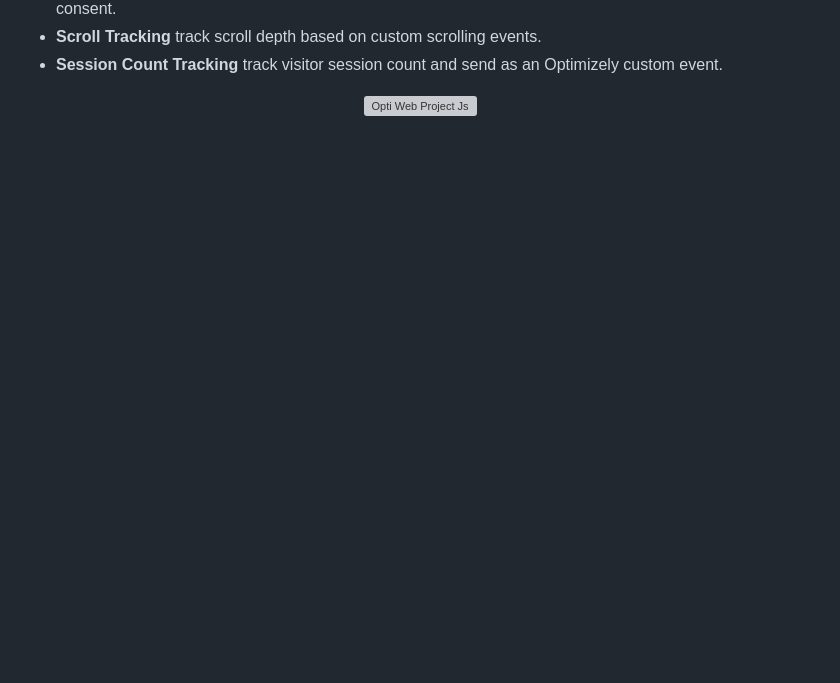
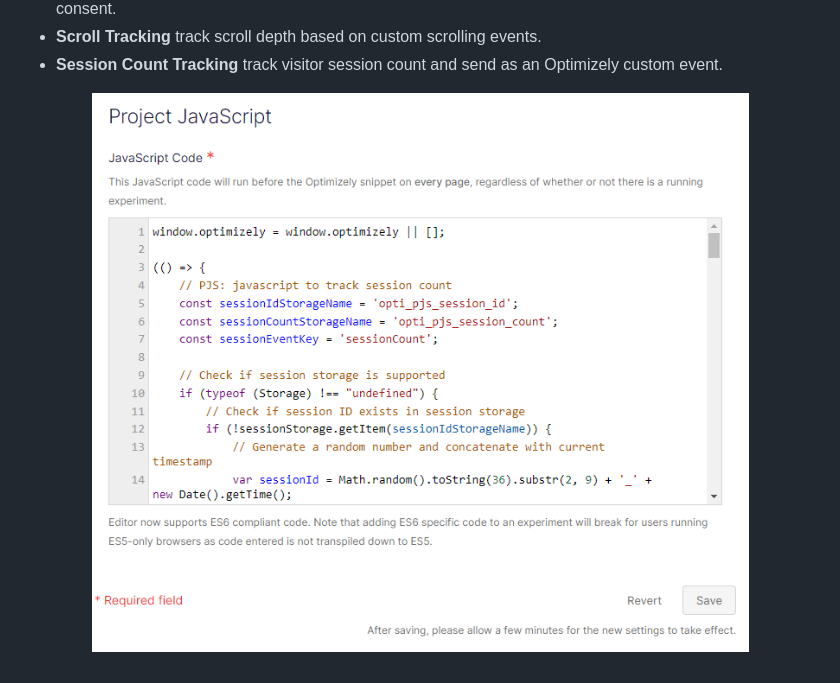
Before and after one commit to edegagneOptimizely/optimizelyWebX-ProjectJs, a Markdown page: README.md, the part around one of its changes. Drawn GitHub-style; blank space fills up the shorter version; grey boxes are pictures that could not be loaded.

Commit message:
pathing correction

```diff
--- a/README.md
+++ b/README.md
@@ -11,5 +10,5 @@ A collection of useful javascript code to use in Optimizley Web Experimentation
 * **Session Count Tracking** track visitor session count and send as an Optimizely custom event.
 
 <p align="center">
-  <img src="img/pjs.png" alt="Opti Web Project Js">
+  <img src="img/projjs.png" alt="Opti Web Project Js">
 </p>
```
Also changed, not shown: other parts of README.md (+1 -2 lines), img/projjs.png (renamed from img/pjs.PNG).
